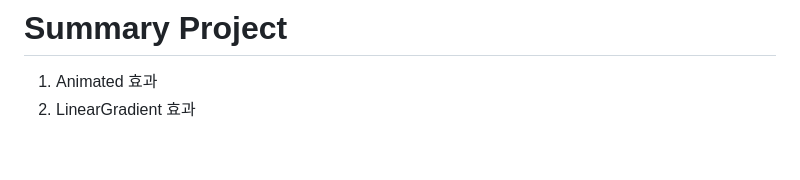
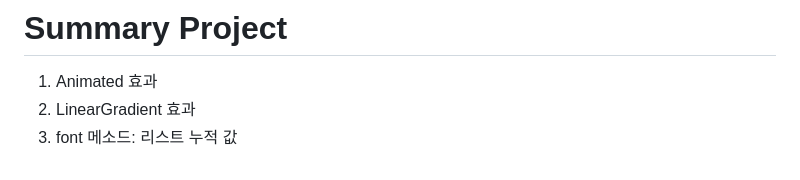
Before and after one commit to kimgusan/s_Flutter, a Markdown page: README.md, the part around the change. Drawn GitHub-style.

```diff
--- a/README.md
+++ b/README.md
@@ -2984,3 +2984,4 @@ tip. 싱글톤 패턴: 생성자가 여러 차례 호출되더라도 실제로
 # Summary Project
 1. Animated 효과
 2. LinearGradient 효과
+3. font 메소드: 리스트 누적 값
```
